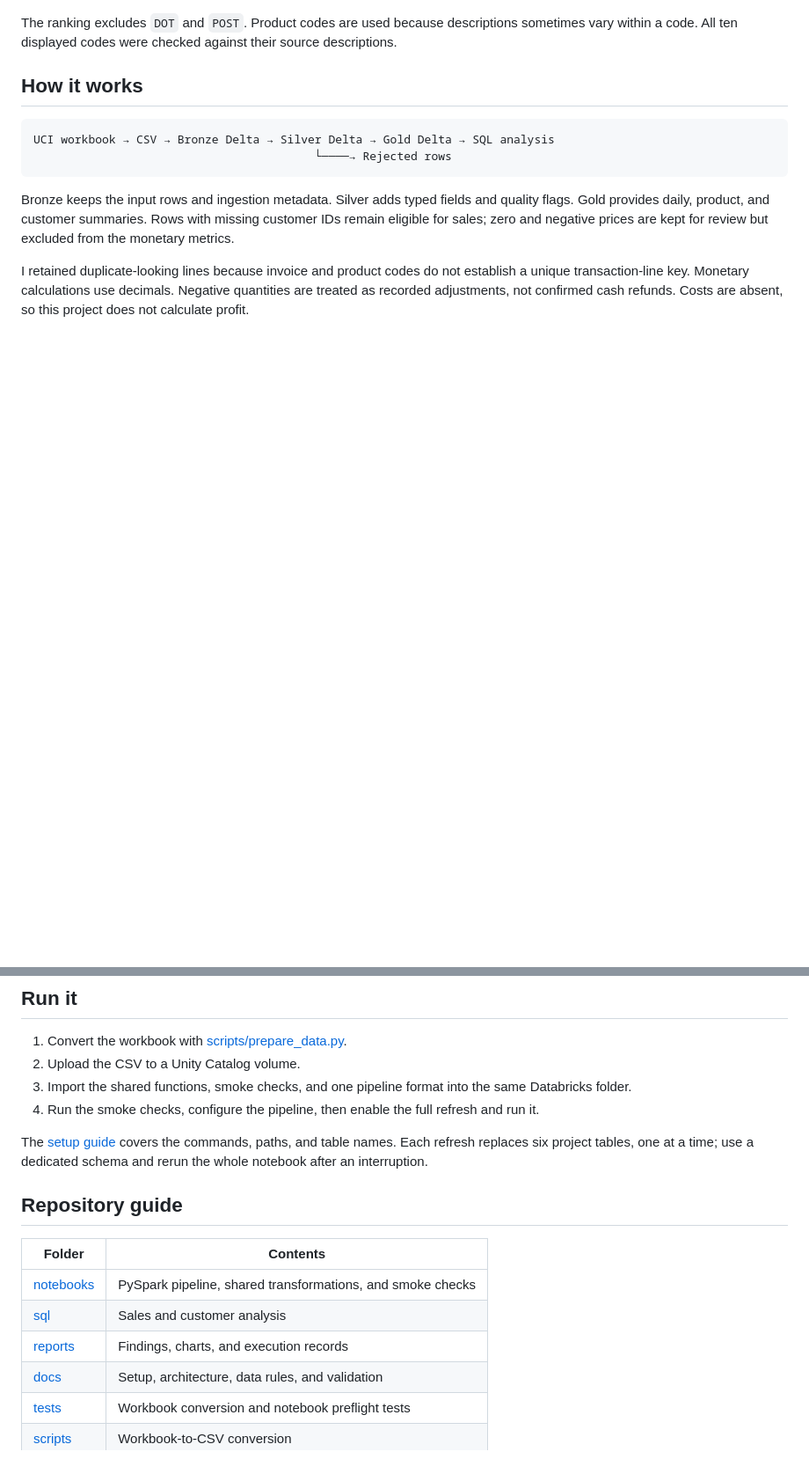
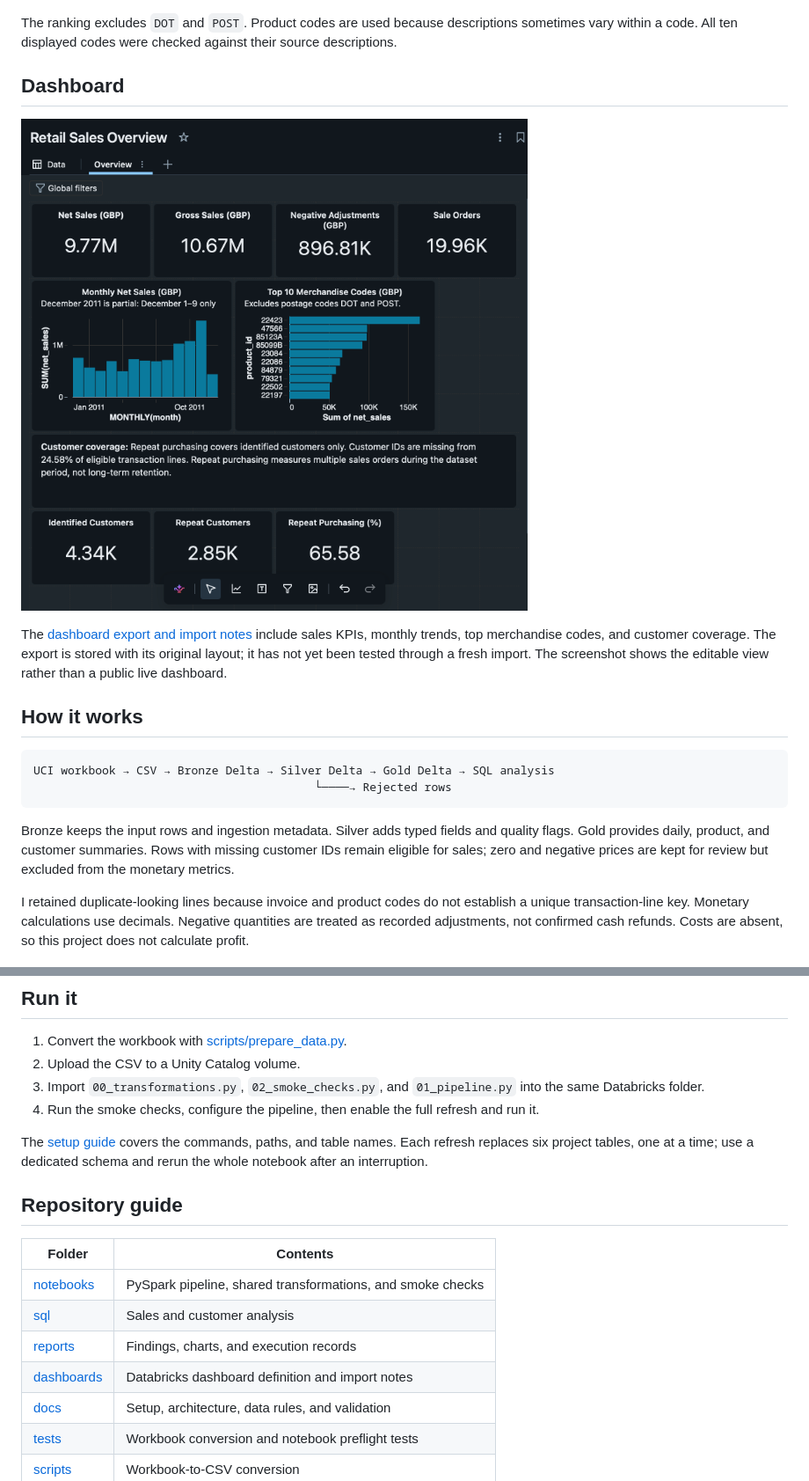
Before and after one commit to KeerthiSadanand2512/retail-sales-analytics-lakehouse, a Markdown page: README.md, 2 parts joined by grey strips. Shown at 88% size. GitHub-like rendering; pictures changed too: reports/figures/retail_sales_overview.png (added); blank space fills up the shorter version.

Commit message:
Add retail dashboard and preview

````diff
--- a/README.md
+++ b/README.md
@@ -37,6 +37,12 @@ Values are net sales in GBP, despite the exported chart's “Total Sales” axis
 
 The ranking excludes `DOT` and `POST`. Product codes are used because descriptions sometimes vary within a code. All ten displayed codes were checked against their source descriptions.
 
+## Dashboard
+
+![Retail Sales Overview dashboard](reports/figures/retail_sales_overview.png)
+
+The [dashboard export and import notes](dashboards/README.md) include sales KPIs, monthly trends, top merchandise codes, and customer coverage. The export is stored with its original layout; it has not yet been tested through a fresh import. The screenshot shows the editable view rather than a public live dashboard.
+
 ## How it works
 
 ```text
@@ -52,7 +58,7 @@ I retained duplicate-looking lines because invoice and product codes do not esta
 
 1. Convert the workbook with [scripts/prepare_data.py](scripts/prepare_data.py).
 2. Upload the CSV to a Unity Catalog volume.
-3. Import the shared functions, smoke checks, and one pipeline format into the same Databricks folder.
+3. Import `00_transformations.py`, `02_smoke_checks.py`, and `01_pipeline.py` into the same Databricks folder.
 4. Run the smoke checks, configure the pipeline, then enable the full refresh and run it.
 
 The [setup guide](docs/setup.md) covers the commands, paths, and table names. Each refresh replaces six project tables, one at a time; use a dedicated schema and rerun the whole notebook after an interruption.
@@ -64,6 +70,7 @@ The [setup guide](docs/setup.md) covers the commands, paths, and table names. Ea
 | [notebooks](notebooks/) | PySpark pipeline, shared transformations, and smoke checks |
 | [sql](sql/) | Sales and customer analysis |
 | [reports](reports/) | Findings, charts, and execution records |
+| [dashboards](dashboards/) | Databricks dashboard definition and import notes |
 | [docs](docs/) | Setup, architecture, data rules, and validation |
 | [tests](tests/) | Workbook conversion and notebook preflight tests |
 | [scripts](scripts/) | Workbook-to-CSV conversion |
````
Also changed, not shown: other parts of README.md (+1 -1 lines), dashboards/README.md (added, +36 -0 lines), docs/roadmap.md (+3 -2 lines), reports/README.md (+1 -0 lines), 1 other file.
